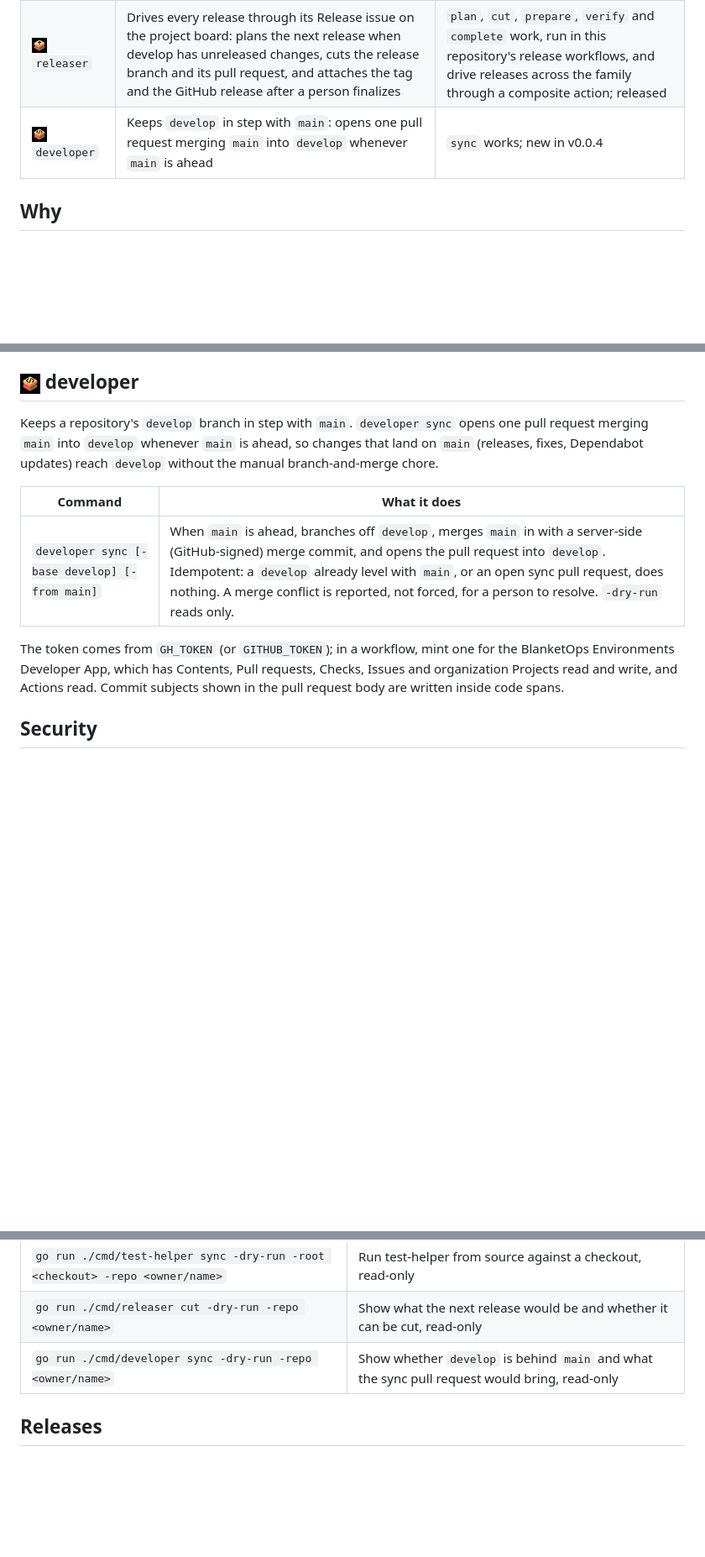
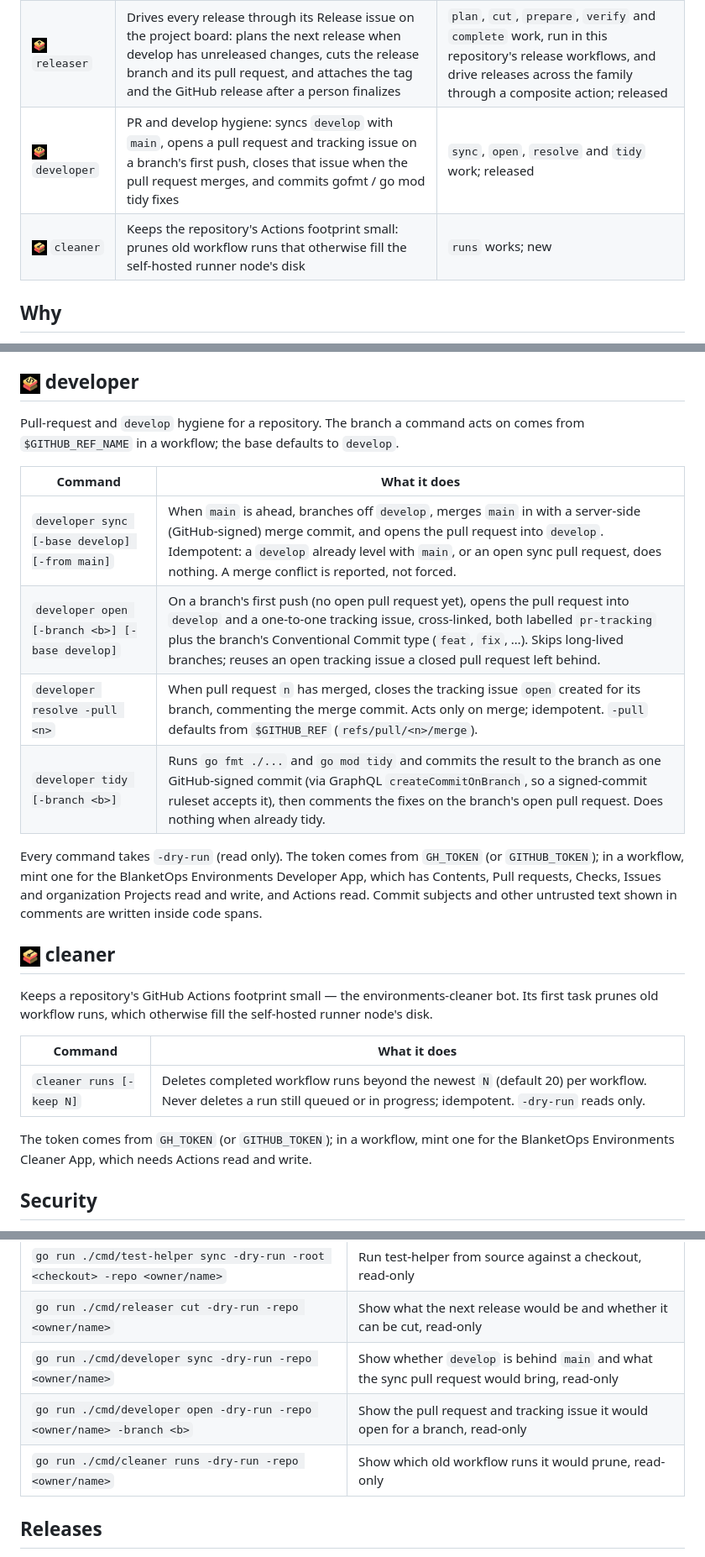
Before and after one commit to blanketops/environments-bots, a Markdown page: README.md, 3 parts joined by grey strips. Shown at 84% size. Rendered like a GitHub page; pictures changed too: docs/assets/bots/cleaner.png (added); blank space fills up the shorter version.

Commit message:
docs: document the developer bot's full command set and the cleaner bot
Update the README for the current roster: developer now lists sync, open,
resolve and tidy; add the cleaner bot (runs) with its parts entry, section,
development and the new broom icon. Icons shown per bot.

Signed-off-by: Neo Tlaletsi <ntlaletsi86@gmail.com>

```diff
--- a/README.md
+++ b/README.md
@@ -8,7 +8,8 @@ otherwise do in inline shell.
 |---|---|---|
 | <img src="docs/assets/bots/test-helper.png" width="18" align="top"> `test-helper` | Keeps one GitHub issue per test file under `tests/` and posts every test run's results to it, with a link to the run | `sync` and `report` work, with a `-layer` filter; released |
 | <img src="docs/assets/bots/releaser.png" width="18" align="top"> `releaser` | Drives every release through its Release issue on the project board: plans the next release when develop has unreleased changes, cuts the release branch and its pull request, and attaches the tag and the GitHub release after a person finalizes | `plan`, `cut`, `prepare`, `verify` and `complete` work, run in this repository's release workflows, and drive releases across the family through a composite action; released |
-| <img src="docs/assets/bots/developer.png" width="18" align="top"> `developer` | Keeps `develop` in step with `main`: opens one pull request merging `main` into `develop` whenever `main` is ahead | `sync` works; new in v0.0.4 |
+| <img src="docs/assets/bots/developer.png" width="18" align="top"> `developer` | PR and develop hygiene: syncs `develop` with `main`, opens a pull request and tracking issue on a branch's first push, closes that issue when the pull request merges, and commits gofmt / go mod tidy fixes | `sync`, `open`, `resolve` and `tidy` work; released |
+| <img src="docs/assets/bots/cleaner.png" width="18" align="top"> `cleaner` | Keeps the repository's Actions footprint small: prunes old workflow runs that otherwise fill the self-hosted runner node's disk | `runs` works; new |
 
 ## Why
 
@@ -143,20 +144,35 @@ released.
 
 ## <img src="docs/assets/bots/developer.png" width="24" align="top"> developer
 
-Keeps a repository's `develop` branch in step with `main`. `developer sync`
-opens one pull request merging `main` into `develop` whenever `main` is ahead,
-so changes that land on `main` (releases, fixes, Dependabot updates) reach
-`develop` without the manual branch-and-merge chore.
+Pull-request and `develop` hygiene for a repository. The branch a command acts
+on comes from `$GITHUB_REF_NAME` in a workflow; the base defaults to `develop`.
 
 | Command | What it does |
 |---|---|
-| `developer sync [-base develop] [-from main]` | When `main` is ahead, branches off `develop`, merges `main` in with a server-side (GitHub-signed) merge commit, and opens the pull request into `develop`. Idempotent: a `develop` already level with `main`, or an open sync pull request, does nothing. A merge conflict is reported, not forced, for a person to resolve. `-dry-run` reads only. |
+| `developer sync [-base develop] [-from main]` | When `main` is ahead, branches off `develop`, merges `main` in with a server-side (GitHub-signed) merge commit, and opens the pull request into `develop`. Idempotent: a `develop` already level with `main`, or an open sync pull request, does nothing. A merge conflict is reported, not forced. |
+| `developer open [-branch <b>] [-base develop]` | On a branch's first push (no open pull request yet), opens the pull request into `develop` and a one-to-one tracking issue, cross-linked, both labelled `pr-tracking` plus the branch's Conventional Commit type (`feat`, `fix`, …). Skips long-lived branches; reuses an open tracking issue a closed pull request left behind. |
+| `developer resolve -pull <n>` | When pull request `n` has merged, closes the tracking issue `open` created for its branch, commenting the merge commit. Acts only on merge; idempotent. `-pull` defaults from `$GITHUB_REF` (`refs/pull/<n>/merge`). |
+| `developer tidy [-branch <b>]` | Runs `go fmt ./...` and `go mod tidy` and commits the result to the branch as one GitHub-signed commit (via GraphQL `createCommitOnBranch`, so a signed-commit ruleset accepts it), then comments the fixes on the branch's open pull request. Does nothing when already tidy. |
+
+Every command takes `-dry-run` (read only). The token comes from `GH_TOKEN`
+(or `GITHUB_TOKEN`); in a workflow, mint one for the BlanketOps Environments
+Developer App, which has Contents, Pull requests, Checks, Issues and
+organization Projects read and write, and Actions read. Commit subjects and
+other untrusted text shown in comments are written inside code spans.
+
+## <img src="docs/assets/bots/cleaner.png" width="24" align="top"> cleaner
+
+Keeps a repository's GitHub Actions footprint small — the environments-cleaner
+bot. Its first task prunes old workflow runs, which otherwise fill the
+self-hosted runner node's disk.
+
+| Command | What it does |
+|---|---|
+| `cleaner runs [-keep N]` | Deletes completed workflow runs beyond the newest `N` (default 20) per workflow. Never deletes a run still queued or in progress; idempotent. `-dry-run` reads only. |
 
 The token comes from `GH_TOKEN` (or `GITHUB_TOKEN`); in a workflow, mint one
-for the BlanketOps Environments Developer App, which has Contents, Pull
-requests, Checks, Issues and organization Projects read and write, and Actions
-read. Commit subjects shown in the pull request body are written inside code
-spans.
+for the BlanketOps Environments Cleaner App, which needs Actions read and
+write.
 
 ## Security
 
@@ -175,6 +191,8 @@ as described in [SECURITY.md](SECURITY.md).
 | `go run ./cmd/test-helper sync -dry-run -root <checkout> -repo <owner/name>` | Run test-helper from source against a checkout, read-only |
 | `go run ./cmd/releaser cut -dry-run -repo <owner/name>` | Show what the next release would be and whether it can be cut, read-only |
 | `go run ./cmd/developer sync -dry-run -repo <owner/name>` | Show whether `develop` is behind `main` and what the sync pull request would bring, read-only |
+| `go run ./cmd/developer open -dry-run -repo <owner/name> -branch <b>` | Show the pull request and tracking issue it would open for a branch, read-only |
+| `go run ./cmd/cleaner runs -dry-run -repo <owner/name>` | Show which old workflow runs it would prune, read-only |
 
 ## Releases
 
```
